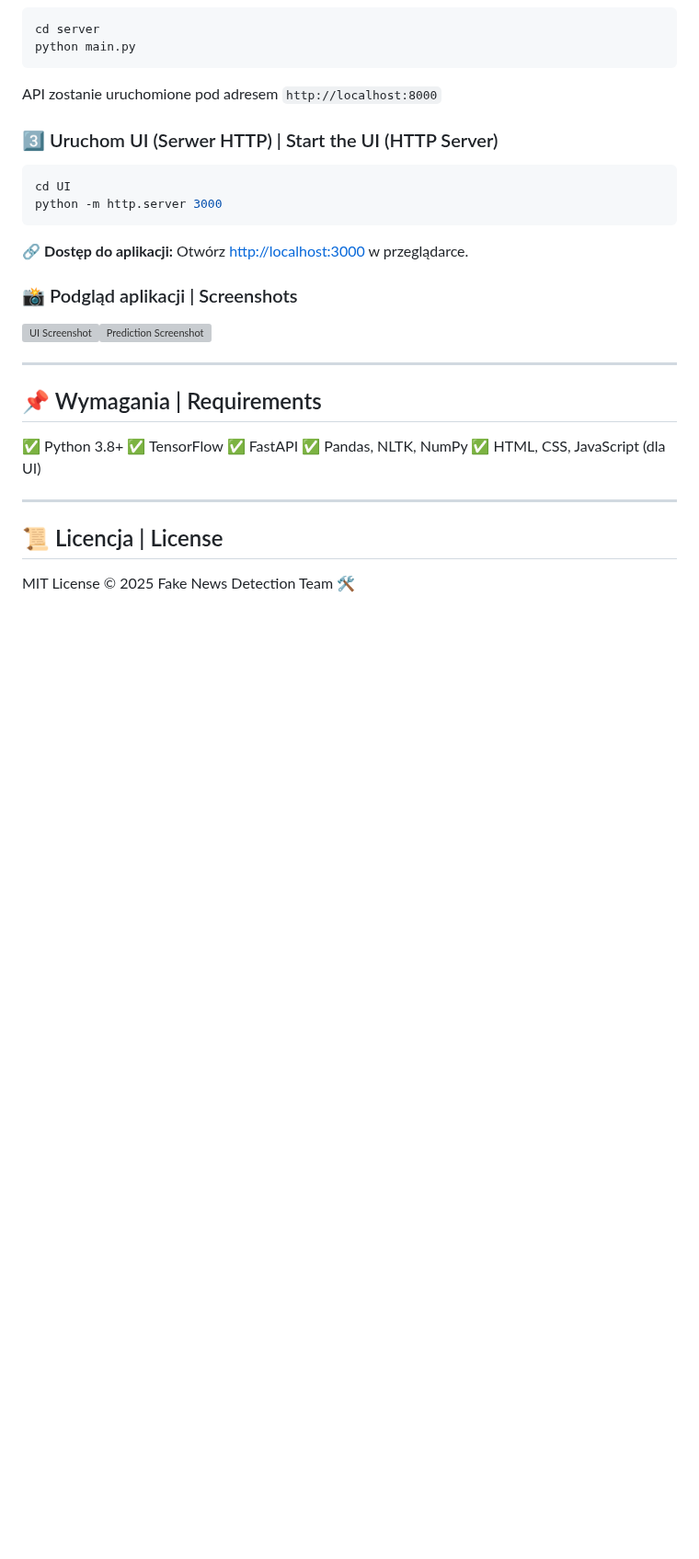
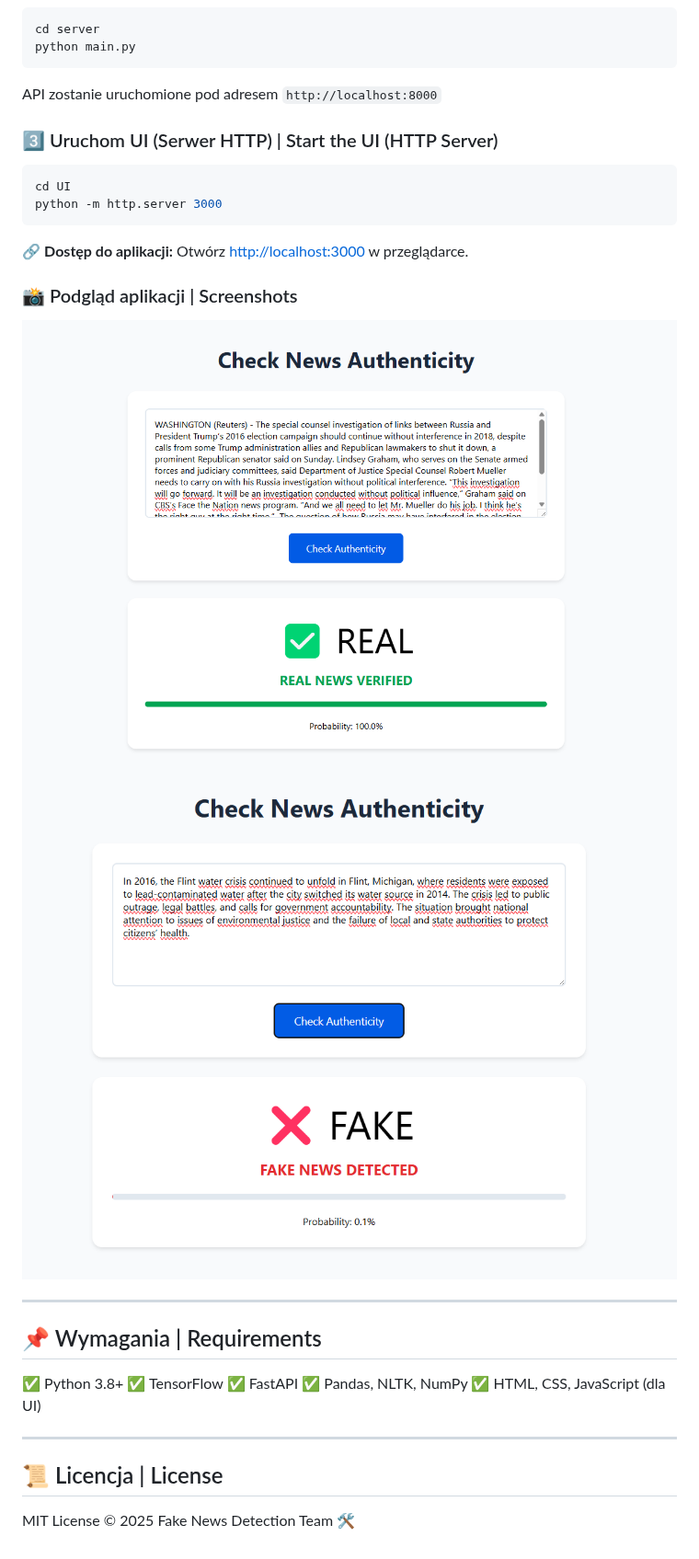
Before and after one commit to szymons3234/FakeNewsDetection, a Markdown page: README.md, the part around the change. Shown at 92% size. GitHub-like rendering; blank space fills up the shorter version; grey boxes are pictures that could not be loaded.

```diff
--- a/README.md
+++ b/README.md
@@ -108,7 +108,7 @@ python -m http.server 3000
 
 ### 📸 Podgląd aplikacji | Screenshots
 
-![UI Screenshot](assets/screen1.png)![Prediction Screenshot](assets/screen2.png)
+![UI Screenshot](screen1.png)![Prediction Screenshot](screen2.png)
 
 ---
 
```
